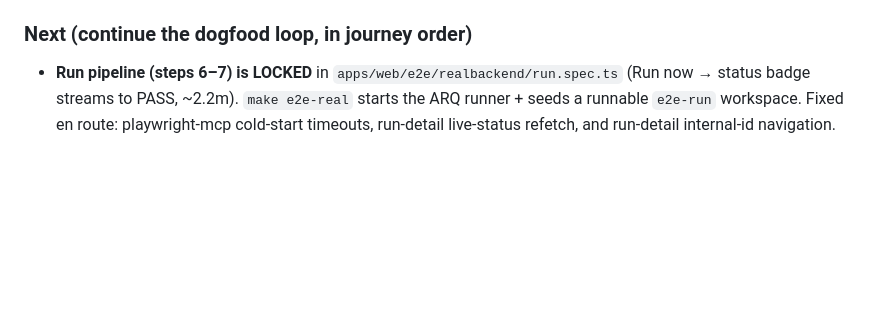
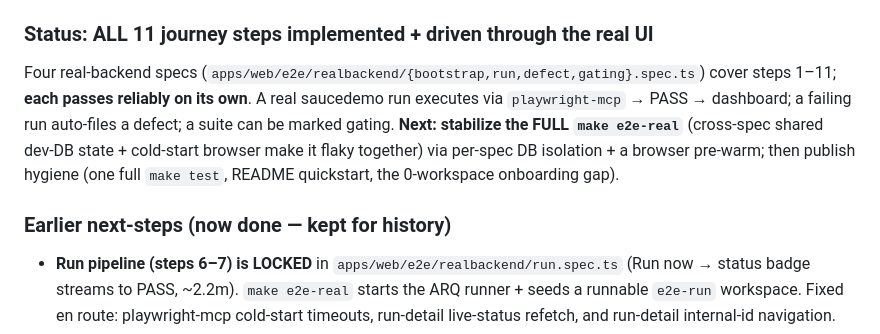
Before and after one commit to suiflex/suitest, a Markdown page: SESSION_LOOP.md, the part around the change. GitHub-like rendering; blank space fills up the shorter version.

```diff
--- a/SESSION_LOOP.md
+++ b/SESSION_LOOP.md
@@ -18,7 +18,11 @@
 - **Blocker #1 CLOSED — bootstrap UI:** `POST /workspaces` (creator→OWNER + ZERO capability; `test_workspace_create.py` 5 green) + FE create dialogs for workspace (sidebar picker `＋ New workspace` + switch), project + suite (Cases screen empty-state bootstraps + `New suite` button). FE vitest green (12 new tests), typecheck + lint green.
 - **Real-backend (no-mock) e2e harness GREEN:** `make e2e-real` boots ZERO api (`make dev-api-zero`) + web, seeds one user + one empty workspace (`apps/api/scripts/seed_zero_e2e.py`), drives `apps/web/e2e/realbackend/bootstrap.spec.ts`. **Journey steps 1 (login), 2 (create project + suite), 4 (author a manual case), 5 (search), 11 (ZERO hides AI panel + AI tab) now pass through the real UI against the real backend.** Also closed: blocker #2 (manual case authoring) + blocker #3 for `test_cases` (per-workspace `public_id`, migration `0037`).
 
-### Next (continue the dogfood loop, in journey order)
+### Status: ALL 11 journey steps implemented + driven through the real UI
+
+Four real-backend specs (`apps/web/e2e/realbackend/{bootstrap,run,defect,gating}.spec.ts`) cover steps 1–11; **each passes reliably on its own**. A real saucedemo run executes via `playwright-mcp` → PASS → dashboard; a failing run auto-files a defect; a suite can be marked gating. **Next: stabilize the FULL `make e2e-real`** (cross-spec shared dev-DB state + cold-start browser make it flaky together) via per-spec DB isolation + a browser pre-warm; then publish hygiene (one full `make test`, README quickstart, the 0-workspace onboarding gap).
+
+### Earlier next-steps (now done — kept for history)
 
 - **Run pipeline (steps 6–7) is LOCKED** in `apps/web/e2e/realbackend/run.spec.ts` (Run now → status badge streams to PASS, ~2.2m). `make e2e-real` starts the ARQ runner + seeds a runnable `e2e-run` workspace. Fixed en route: playwright-mcp cold-start timeouts, run-detail live-status refetch, and run-detail internal-id navigation.
 - **Blocker #3 — per-workspace `public_id`: FULLY CLOSED** (test_cases `0037`, runs `0038`, requirements + defects `0039`). All four entities composite-unique. Apply the dev migration with: `set -a; . ./.env; set +a; uv run python -c "from alembic import command; from alembic.config import Config; c=Config('packages/db/alembic.ini'); c.set_main_option('script_location','packages/db/alembic'); c.set_main_option('sqlalchemy.url',__import__('os').environ['SUITEST_DATABASE_URL']); command.upgrade(c,'head')"` (`make migrate` is broken from repo root — relative `script_location`).
```
Also changed, not shown: docs/loops/ZERO_READINESS_DOGFOOD_LOOP.md (+2 -1 lines).
